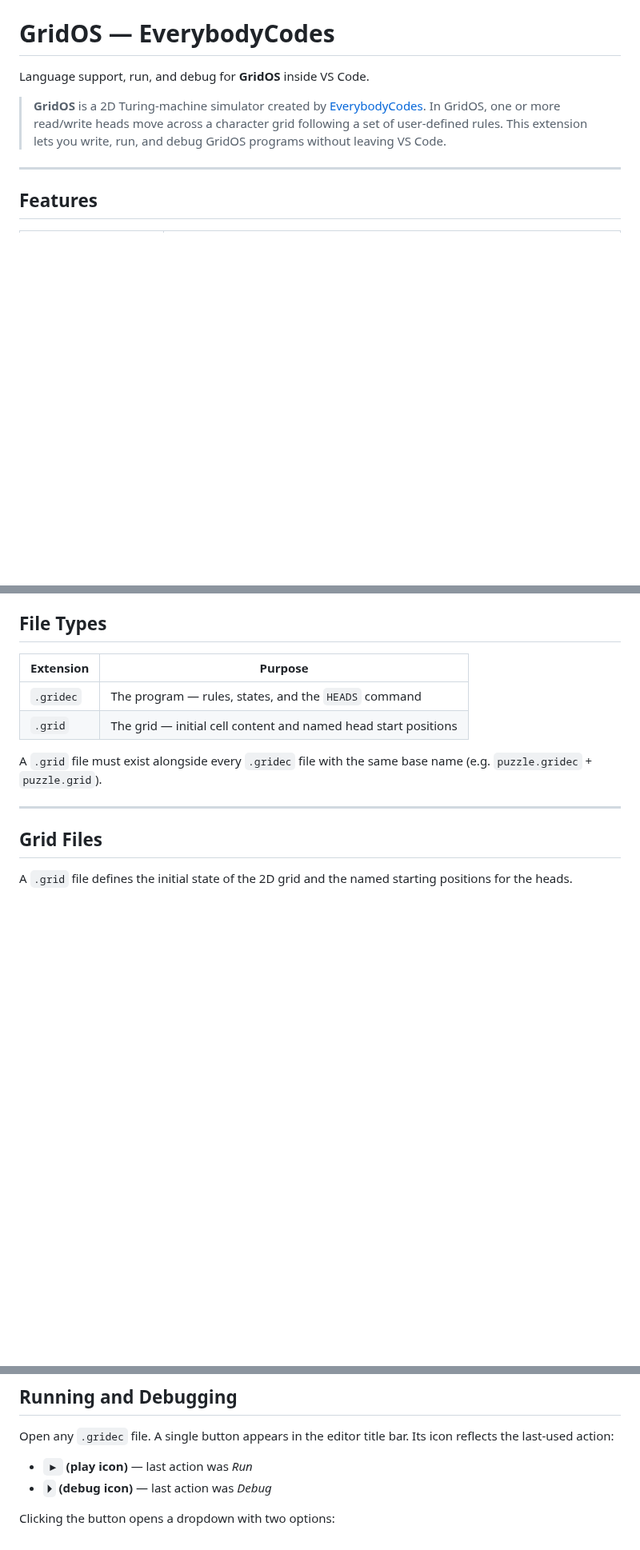
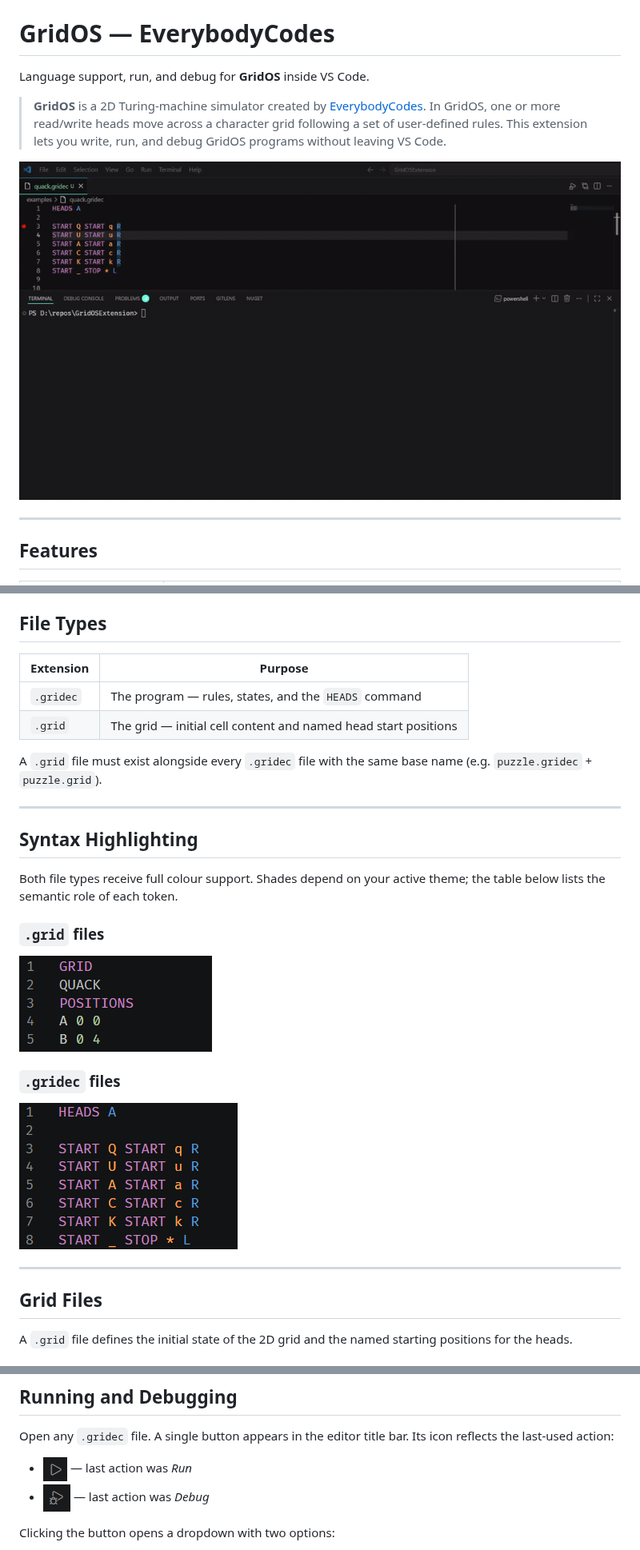
Before and after one commit to scorixear/gridos-everybodycodes-extension, a Markdown page: README.md, 3 parts joined by grey strips. Shown at 80% size. Drawn GitHub-style; pictures changed too: media/debug-preview.gif (added), media/debug.png (added), media/grid.png (added); blank space fills up the shorter version.

Commit message:
better readme and pictures

```diff
--- a/README.md
+++ b/README.md
@@ -3,6 +3,8 @@
 Language support, run, and debug for **GridOS** inside VS Code.
 
 > **GridOS** is a 2D Turing-machine simulator created by [EverybodyCodes](https://everybody.codes). In GridOS, one or more read/write heads move across a character grid following a set of user-defined rules. This extension lets you write, run, and debug GridOS programs without leaving VS Code.
+
+![Debug Example](media/debug-preview.gif)
 
 ---
 
@@ -26,6 +28,22 @@ Language support, run, and debug for **GridOS** inside VS Code.
 | `.grid`   | The grid — initial cell content and named head start positions |
 
 A `.grid` file must exist alongside every `.gridec` file with the same base name (e.g. `puzzle.gridec` + `puzzle.grid`).
+
+---
+
+## Syntax Highlighting
+
+Both file types receive full colour support. Shades depend on your active theme; the table below lists the semantic role of each token.
+
+### `.grid` files
+
+![alt text](media/grid.png)
+
+
+### `.gridec` files
+
+![alt text](media/gridec.png)
+
 
 ---
 
@@ -80,8 +98,8 @@ This grid has one row of 14 characters. Head label `A` starts at column 0 (the f
 
 Open any `.gridec` file. A single button appears in the editor title bar. Its icon reflects the last-used action:
 
-- **`▶` (play icon)** — last action was *Run*
-- **`⏵` (debug icon)** — last action was *Debug*
+- **![alt text](media/run.png)** — last action was *Run*
+- **![alt text](media/debug.png)** — last action was *Debug*
 
 Clicking the button opens a dropdown with two options:
 
```
Also changed, not shown: 5 other files.
